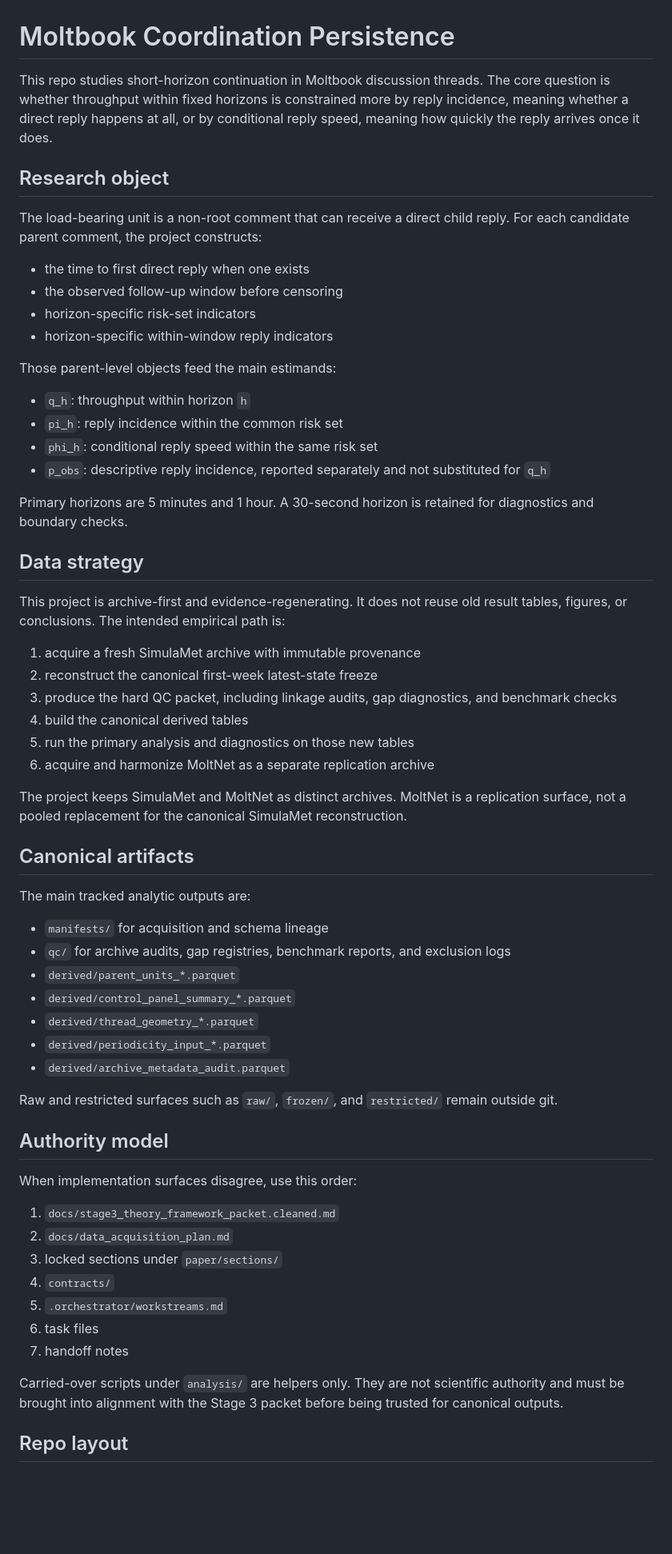
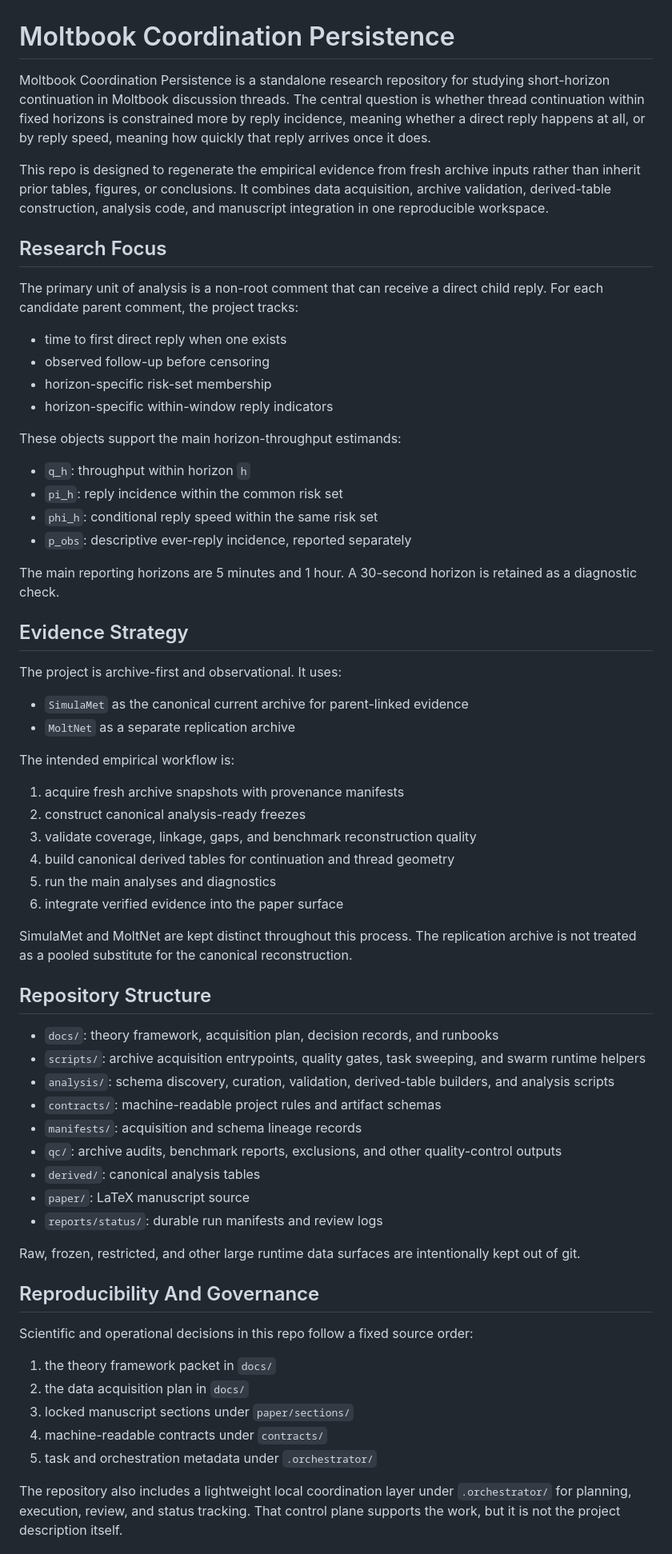
Before and after one commit to AysajanE/moltbook-coordination-persistence, a Markdown page: README.md, the part around one of its changes. Shown at 80% size. GitHub-like rendering; blank space fills up the shorter version.

Commit message:
docs: rewrite README as standalone project overview

```diff
--- a/README.md
+++ b/README.md
@@ -1,65 +1,68 @@
 # Moltbook Coordination Persistence
 
-This repo studies short-horizon continuation in Moltbook discussion threads. The core question is whether throughput within fixed horizons is constrained more by reply incidence, meaning whether a direct reply happens at all, or by conditional reply speed, meaning how quickly the reply arrives once it does.
+Moltbook Coordination Persistence is a standalone research repository for studying short-horizon continuation in Moltbook discussion threads. The central question is whether thread continuation within fixed horizons is constrained more by reply incidence, meaning whether a direct reply happens at all, or by reply speed, meaning how quickly that reply arrives once it does.
 
-## Research object
+This repo is designed to regenerate the empirical evidence from fresh archive inputs rather than inherit prior tables, figures, or conclusions. It combines data acquisition, archive validation, derived-table construction, analysis code, and manuscript integration in one reproducible workspace.
 
-The load-bearing unit is a non-root comment that can receive a direct child reply. For each candidate parent comment, the project constructs:
+## Research Focus
 
-- the time to first direct reply when one exists
-- the observed follow-up window before censoring
-- horizon-specific risk-set indicators
+The primary unit of analysis is a non-root comment that can receive a direct child reply. For each candidate parent comment, the project tracks:
+
+- time to first direct reply when one exists
+- observed follow-up before censoring
+- horizon-specific risk-set membership
 - horizon-specific within-window reply indicators
 
-Those parent-level objects feed the main estimands:
+These objects support the main horizon-throughput estimands:
 
 - `q_h`: throughput within horizon `h`
 - `pi_h`: reply incidence within the common risk set
 - `phi_h`: conditional reply speed within the same risk set
-- `p_obs`: descriptive reply incidence, reported separately and not substituted for `q_h`
+- `p_obs`: descriptive ever-reply incidence, reported separately
 
-Primary horizons are 5 minutes and 1 hour. A 30-second horizon is retained for diagnostics and boundary checks.
+The main reporting horizons are 5 minutes and 1 hour. A 30-second horizon is retained as a diagnostic check.
 
-## Data strategy
+## Evidence Strategy
 
-This project is archive-first and evidence-regenerating. It does not reuse old result tables, figures, or conclusions. The intended empirical path is:
+The project is archive-first and observational. It uses:
 
-1. acquire a fresh SimulaMet archive with immutable provenance
-2. reconstruct the canonical first-week latest-state freeze
-3. produce the hard QC packet, including linkage audits, gap diagnostics, and benchmark checks
-4. build the canonical derived tables
-5. run the primary analysis and diagnostics on those new tables
-6. acquire and harmonize MoltNet as a separate replication archive
+- `SimulaMet` as the canonical current archive for parent-linked evidence
+- `MoltNet` as a separate replication archive
 
-The project keeps SimulaMet and MoltNet as distinct archives. MoltNet is a replication surface, not a pooled replacement for the canonical SimulaMet reconstruction.
+The intended empirical workflow is:
 
-## Canonical artifacts
+1. acquire fresh archive snapshots with provenance manifests
+2. construct canonical analysis-ready freezes
+3. validate coverage, linkage, gaps, and benchmark reconstruction quality
+4. build canonical derived tables for continuation and thread geometry
+5. run the main analyses and diagnostics
+6. integrate verified evidence into the paper surface
 
-The main tracked analytic outputs are:
+SimulaMet and MoltNet are kept distinct throughout this process. The replication archive is not treated as a pooled substitute for the canonical reconstruction.
 
-- `manifests/` for acquisition and schema lineage
-- `qc/` for archive audits, gap registries, benchmark reports, and exclusion logs
-- `derived/parent_units_*.parquet`
-- `derived/control_panel_summary_*.parquet`
-- `derived/thread_geometry_*.parquet`
-- `derived/periodicity_input_*.parquet`
-- `derived/archive_metadata_audit.parquet`
+## Repository Structure
 
-Raw and restricted surfaces such as `raw/`, `frozen/`, and `restricted/` remain outside git.
+- `docs/`: theory framework, acquisition plan, decision records, and runbooks
+- `scripts/`: archive acquisition entrypoints, quality gates, task sweeping, and swarm runtime helpers
+- `analysis/`: schema discovery, curation, validation, derived-table builders, and analysis scripts
+- `contracts/`: machine-readable project rules and artifact schemas
+- `manifests/`: acquisition and schema lineage records
+- `qc/`: archive audits, benchmark reports, exclusions, and other quality-control outputs
+- `derived/`: canonical analysis tables
+- `paper/`: LaTeX manuscript source
+- `reports/status/`: durable run manifests and review logs
 
-## Authority model
+Raw, frozen, restricted, and other large runtime data surfaces are intentionally kept out of git.
 
-When implementation surfaces disagree, use this order:
+## Reproducibility And Governance
 
-1. `docs/stage3_theory_framework_packet.cleaned.md`
-2. `docs/data_acquisition_plan.md`
-3. locked sections under `paper/sections/`
-4. `contracts/`
-5. `.orchestrator/workstreams.md`
-6. task files
-7. handoff notes
+Scientific and operational decisions in this repo follow a fixed source order:
 
-Carried-over scripts under `analysis/` are helpers only. They are not scientific authority and must be brought into alignment with the Stage 3 packet before being trusted for canonical outputs.
+1. the theory framework packet in `docs/`
+2. the data acquisition plan in `docs/`
+3. locked manuscript sections under `paper/sections/`
+4. machine-readable contracts under `contracts/`
+5. task and orchestration metadata under `.orchestrator/`
 
-## Repo layout
+The repository also includes a lightweight local coordination layer under `.orchestrator/` for planning, execution, review, and status tracking. That control plane supports the work, but it is not the project description itself.
 
```
Also changed, not shown: other parts of README.md (+21 -14 lines).
